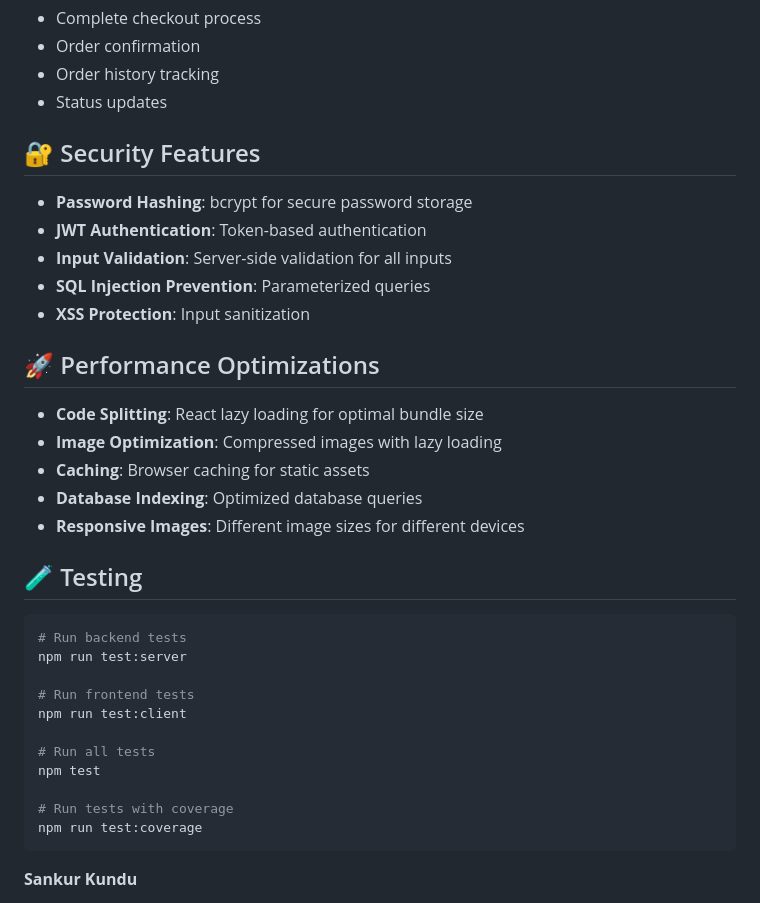
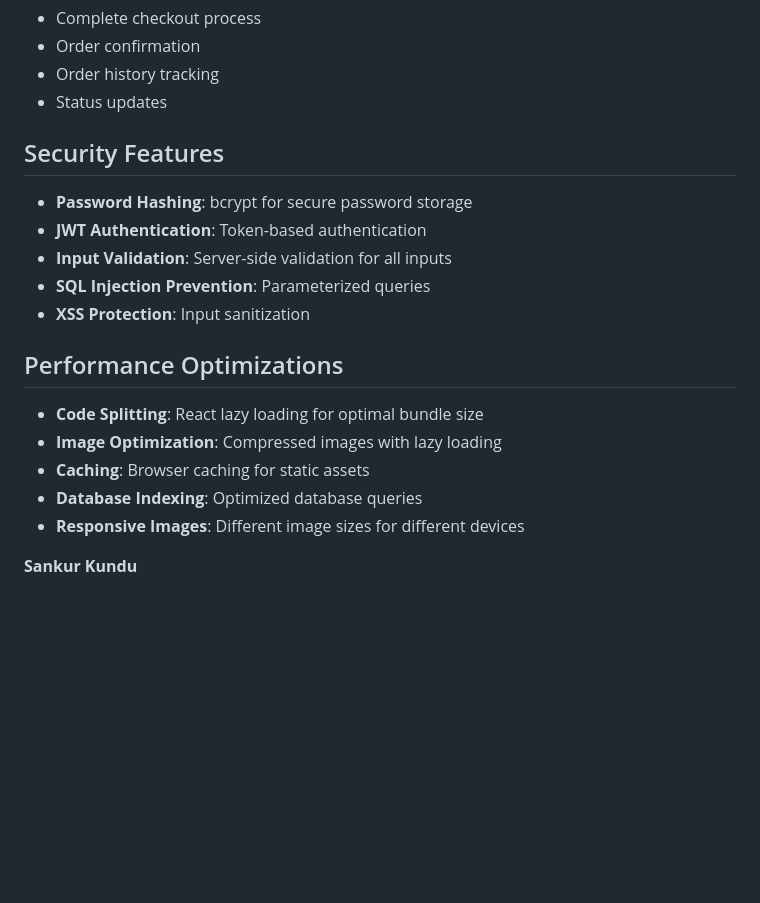
Before and after one commit to SankurTW/E-Commerce-Web-Application, a Markdown page: README.md, the part around the change printed below. GitHub-like rendering; blank space fills up the shorter version.

````diff
--- a/README.md
+++ b/README.md
@@ -129,7 +129,7 @@ ecommerce-web/
 - Order history tracking
 - Status updates
 
-## 🔐 Security Features
+## Security Features
 
 - **Password Hashing**: bcrypt for secure password storage
 - **JWT Authentication**: Token-based authentication
@@ -137,7 +137,7 @@ ecommerce-web/
 - **SQL Injection Prevention**: Parameterized queries
 - **XSS Protection**: Input sanitization
 
-## 🚀 Performance Optimizations
+## Performance Optimizations
 
 - **Code Splitting**: React lazy loading for optimal bundle size
 - **Image Optimization**: Compressed images with lazy loading
@@ -145,22 +145,6 @@ ecommerce-web/
 - **Database Indexing**: Optimized database queries
 - **Responsive Images**: Different image sizes for different devices
 
-## 🧪 Testing
-
-```bash
-# Run backend tests
-npm run test:server
-
-# Run frontend tests
-npm run test:client
-
-# Run all tests
-npm test
-
-# Run tests with coverage
-npm run test:coverage
-```
-
 **Sankur Kundu**
 - Email: sankur.kundu.tw@gmail.com
 - LinkedIn: [linkedin.com/in/sankur-kundu](https://www.linkedin.com/in/sankur-kundu/)
````
Also changed, not shown: other parts of README.md (+1 -1 lines).
